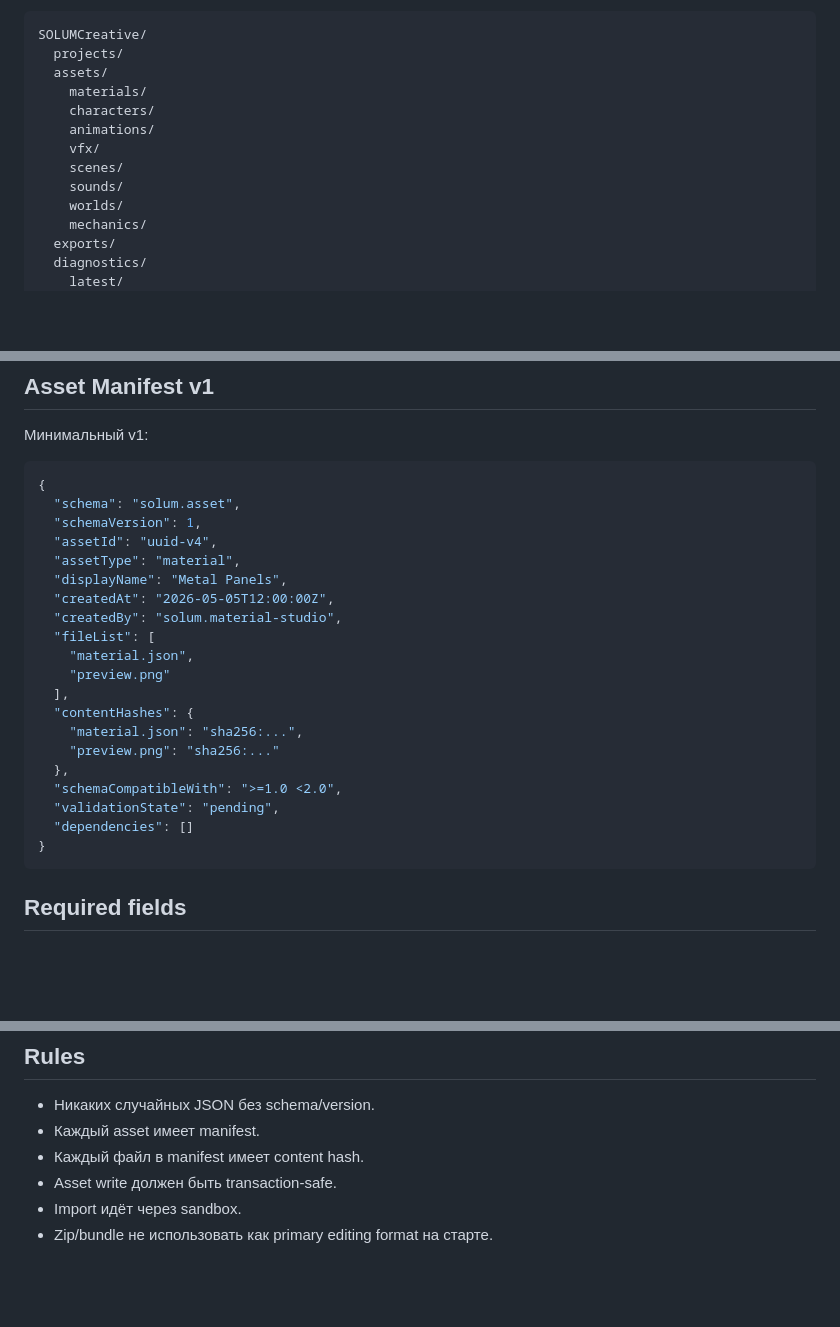
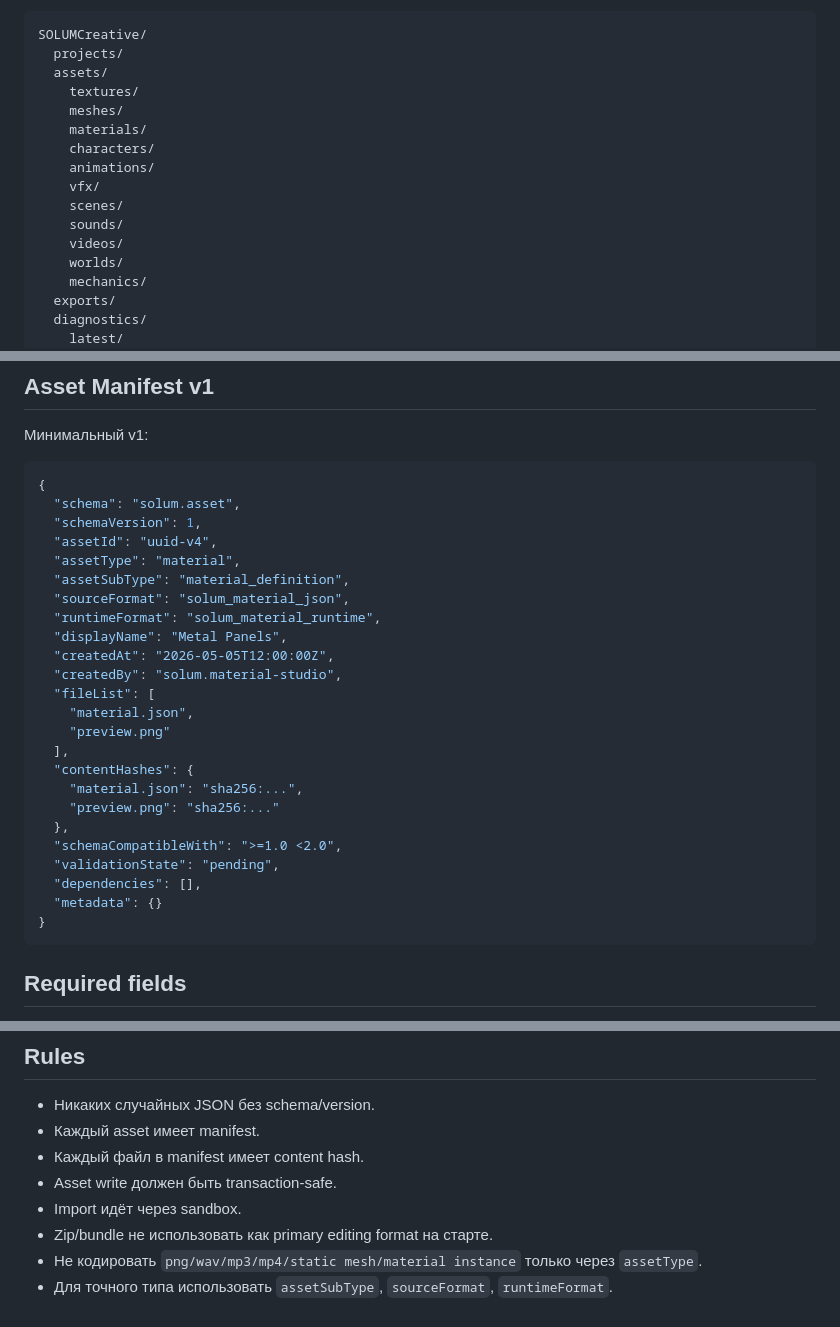
Before and after one commit to AsArtilluman8/SOLUM-Platform, a Markdown page: docs/ASSET_FORMAT_SPEC.md, 3 parts joined by grey strips. Drawn GitHub-style; blank space fills up the shorter version.

````diff
--- a/docs/ASSET_FORMAT_SPEC.md
+++ b/docs/ASSET_FORMAT_SPEC.md
@@ -41,12 +41,15 @@ Structure:
 SOLUMCreative/
   projects/
   assets/
+    textures/
+    meshes/
     materials/
     characters/
     animations/
     vfx/
     scenes/
     sounds/
+    videos/
     worlds/
     mechanics/
   exports/
@@ -73,6 +76,9 @@ SOLUMCreative/
   "schemaVersion": 1,
   "assetId": "uuid-v4",
   "assetType": "material",
+  "assetSubType": "material_definition",
+  "sourceFormat": "solum_material_json",
+  "runtimeFormat": "solum_material_runtime",
   "displayName": "Metal Panels",
   "createdAt": "2026-05-05T12:00:00Z",
   "createdBy": "solum.material-studio",
@@ -86,7 +92,8 @@ SOLUMCreative/
   },
   "schemaCompatibleWith": ">=1.0 <2.0",
   "validationState": "pending",
-  "dependencies": []
+  "dependencies": [],
+  "metadata": {}
 }
 ```
 
@@ -249,3 +328,5 @@ schema v1 · status
 - Asset write должен быть transaction-safe.
 - Import идёт через sandbox.
 - Zip/bundle не использовать как primary editing format на старте.
+- Не кодировать `png/wav/mp3/mp4/static mesh/material instance` только через `assetType`.
+- Для точного типа использовать `assetSubType`, `sourceFormat`, `runtimeFormat`.
````
Also changed, not shown: other parts of docs/ASSET_FORMAT_SPEC.md (+73 -1 lines).
